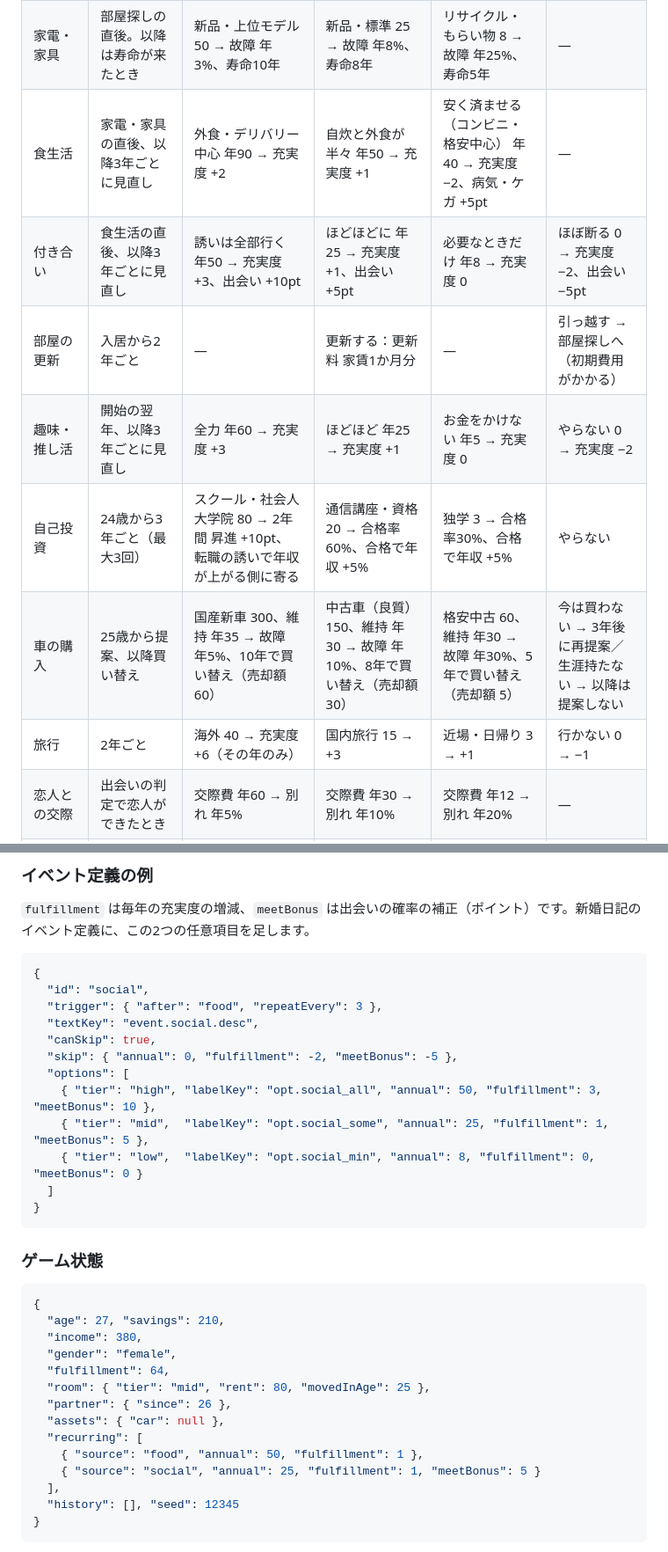
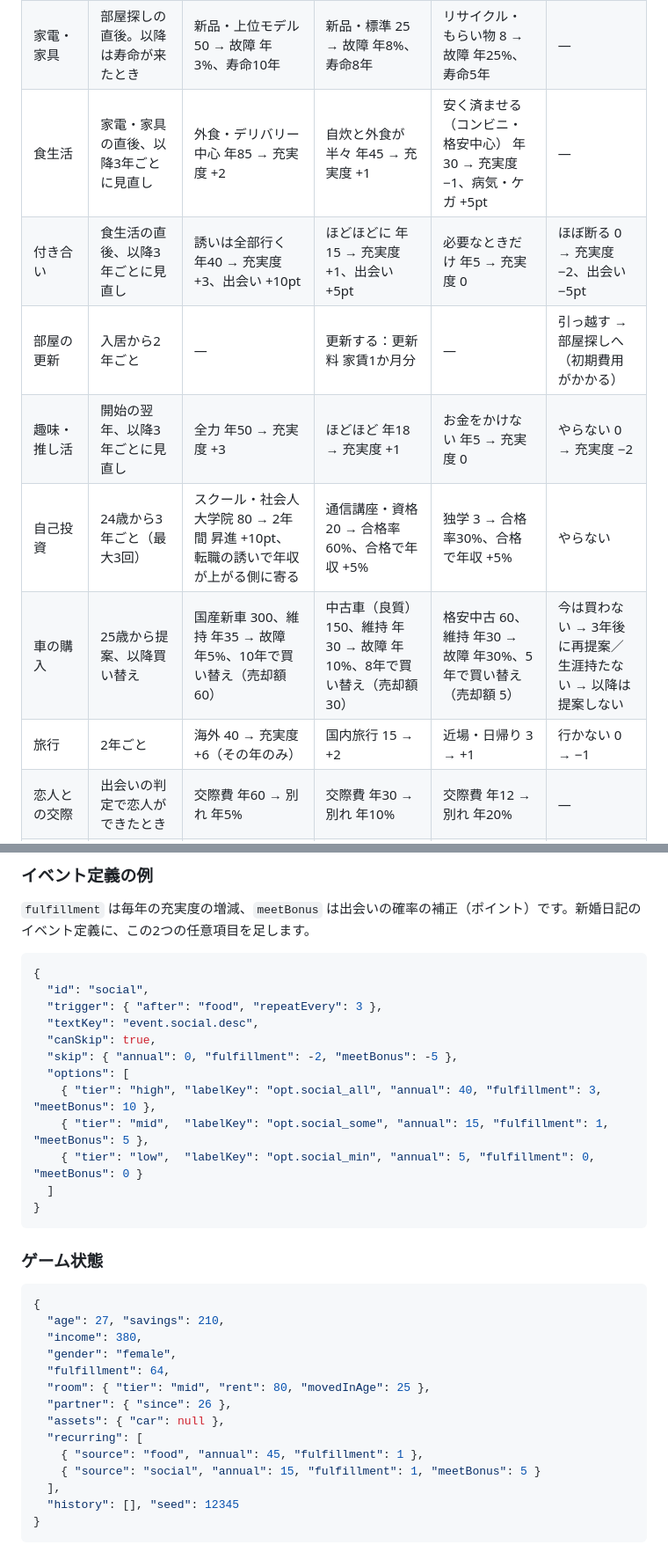
Before and after one commit to NaokiIshimura/solo-living-diary, a Markdown page: 一人暮らし日記 企画・設計書.md, 2 parts joined by grey strips. Shown at 88% size. GitHub-like rendering.

````diff
--- a/一人暮らし日記 企画・設計書.md
+++ b/一人暮らし日記 企画・設計書.md
@@ -114,13 +114,13 @@ v1は下の12イベントで構成します。金額は日本の相場を参考
 | --- | --- | --- | --- | --- | --- |
 | 部屋探し | 開始直後、引っ越しを選んだとき | 駅近・築浅の1LDK 家賃 年120、初期費用 60 → 充実度 +2 | 1K 家賃 年80、初期費用 40 → 充実度 0 | 駅遠・築古 家賃 年55、初期費用 25 → 充実度 −2、隣人トラブル 年15% | ― |
 | 家電・家具 | 部屋探しの直後。以降は寿命が来たとき | 新品・上位モデル 50 → 故障 年3%、寿命10年 | 新品・標準 25 → 故障 年8%、寿命8年 | リサイクル・もらい物 8 → 故障 年25%、寿命5年 | ― |
-| 食生活 | 家電・家具の直後、以降3年ごとに見直し | 外食・デリバリー中心 年90 → 充実度 +2 | 自炊と外食が半々 年50 → 充実度 +1 | 安く済ませる（コンビニ・格安中心） 年40 → 充実度 −2、病気・ケガ +5pt | ― |
-| 付き合い | 食生活の直後、以降3年ごとに見直し | 誘いは全部行く 年50 → 充実度 +3、出会い +10pt | ほどほどに 年25 → 充実度 +1、出会い +5pt | 必要なときだけ 年8 → 充実度 0 | ほぼ断る 0 → 充実度 −2、出会い −5pt |
+| 食生活 | 家電・家具の直後、以降3年ごとに見直し | 外食・デリバリー中心 年85 → 充実度 +2 | 自炊と外食が半々 年45 → 充実度 +1 | 安く済ませる（コンビニ・格安中心） 年30 → 充実度 −1、病気・ケガ +5pt | ― |
+| 付き合い | 食生活の直後、以降3年ごとに見直し | 誘いは全部行く 年40 → 充実度 +3、出会い +10pt | ほどほどに 年15 → 充実度 +1、出会い +5pt | 必要なときだけ 年5 → 充実度 0 | ほぼ断る 0 → 充実度 −2、出会い −5pt |
 | 部屋の更新 | 入居から2年ごと | ― | 更新する：更新料 家賃1か月分 | ― | 引っ越す → 部屋探しへ（初期費用がかかる） |
-| 趣味・推し活 | 開始の翌年、以降3年ごとに見直し | 全力 年60 → 充実度 +3 | ほどほど 年25 → 充実度 +1 | お金をかけない 年5 → 充実度 0 | やらない 0 → 充実度 −2 |
+| 趣味・推し活 | 開始の翌年、以降3年ごとに見直し | 全力 年50 → 充実度 +3 | ほどほど 年18 → 充実度 +1 | お金をかけない 年5 → 充実度 0 | やらない 0 → 充実度 −2 |
 | 自己投資 | 24歳から3年ごと（最大3回） | スクール・社会人大学院 80 → 2年間 昇進 +10pt、転職の誘いで年収が上がる側に寄る | 通信講座・資格 20 → 合格率60%、合格で年収 +5% | 独学 3 → 合格率30%、合格で年収 +5% | やらない |
 | 車の購入 | 25歳から提案、以降買い替え | 国産新車 300、維持 年35 → 故障 年5%、10年で買い替え（売却額 60） | 中古車（良質） 150、維持 年30 → 故障 年10%、8年で買い替え（売却額 30） | 格安中古 60、維持 年30 → 故障 年30%、5年で買い替え（売却額 5） | 今は買わない → 3年後に再提案／生涯持たない → 以降は提案しない |
-| 旅行 | 2年ごと | 海外 40 → 充実度 +6（その年のみ） | 国内旅行 15 → +3 | 近場・日帰り 3 → +1 | 行かない 0 → −1 |
+| 旅行 | 2年ごと | 海外 40 → 充実度 +6（その年のみ） | 国内旅行 15 → +2 | 近場・日帰り 3 → +1 | 行かない 0 → −1 |
 | 恋人との交際 | 出会いの判定で恋人ができたとき | 交際費 年60 → 別れ 年5% | 交際費 年30 → 別れ 年10% | 交際費 年12 → 別れ 年20% | ― |
 | 婚活 | 28歳以降、恋人がいない年に提案。2年ごと | 結婚相談所 年50 → 出会い +25pt | 有料マッチングアプリ 年5 → +10pt | 無料アプリ・知人の紹介 0 → +5pt | しない |
 | これからの暮らし（分岐） | 恋人がいて30歳以上・交際2年以上になったとき、または35歳 | ― | 結婚する → 結婚エンド（新婚日記へ引き継ぎ） | ― | ひとりで生きていく → ひとりエンド |
@@ -263,9 +264,9 @@ v1は下の12イベントで構成します。金額は日本の相場を参考
   "canSkip": true,
   "skip": { "annual": 0, "fulfillment": -2, "meetBonus": -5 },
   "options": [
-    { "tier": "high", "labelKey": "opt.social_all", "annual": 50, "fulfillment": 3, "meetBonus": 10 },
-    { "tier": "mid",  "labelKey": "opt.social_some", "annual": 25, "fulfillment": 1, "meetBonus": 5 },
-    { "tier": "low",  "labelKey": "opt.social_min", "annual": 8, "fulfillment": 0, "meetBonus": 0 }
+    { "tier": "high", "labelKey": "opt.social_all", "annual": 40, "fulfillment": 3, "meetBonus": 10 },
+    { "tier": "mid",  "labelKey": "opt.social_some", "annual": 15, "fulfillment": 1, "meetBonus": 5 },
+    { "tier": "low",  "labelKey": "opt.social_min", "annual": 5, "fulfillment": 0, "meetBonus": 0 }
   ]
 }
 ```
@@ -282,8 +283,8 @@ v1は下の12イベントで構成します。金額は日本の相場を参考
   "partner": { "since": 26 },
   "assets": { "car": null },
   "recurring": [
-    { "source": "food", "annual": 50, "fulfillment": 1 },
-    { "source": "social", "annual": 25, "fulfillment": 1, "meetBonus": 5 }
+    { "source": "food", "annual": 45, "fulfillment": 1 },
+    { "source": "social", "annual": 15, "fulfillment": 1, "meetBonus": 5 }
   ],
   "history": [], "seed": 12345
 }
````
Also changed, not shown: other parts of 一人暮らし日記 企画・設計書.md (+11 -9 lines).
